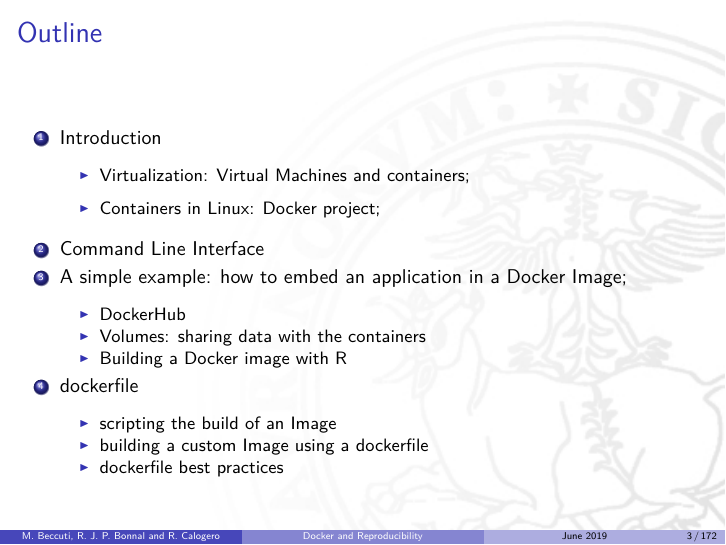
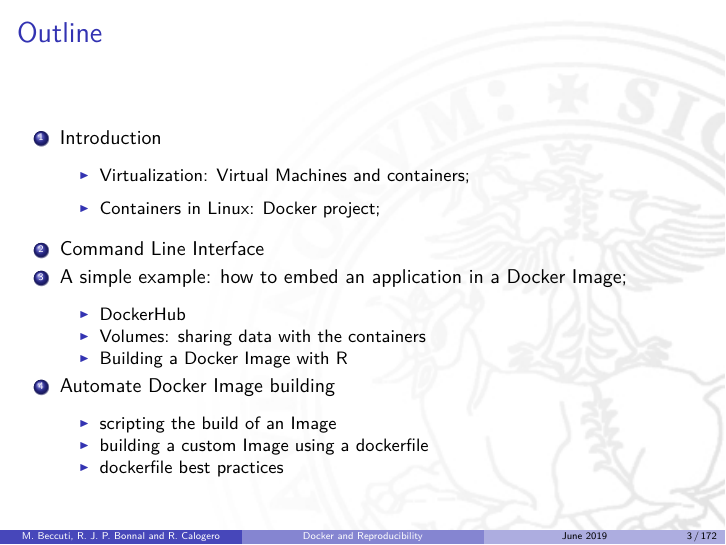
Before and after one commit to helios/2019-elixir-docker_reproducibility_turin, LaTeX slides (01-Docker.tex): page 3 of 172. Compiled offline with pdfLaTeX.

Commit message:
Day01 slims outline

```diff
--- a/01-Docker.tex
+++ b/01-Docker.tex
@@ -73,9 +73,9 @@ and  R. Calogero]{\large{\textbf{M. Beccuti,  R. J. P. Bonnal
 \begin{itemize}
 \item DockerHub
 \item Volumes: sharing data with the containers
-\item Building a Docker image with R
+\item Building a Docker Image with R
 \end{itemize}
-\item dockerfile \vspace{0.2cm}
+\item Automate Docker Image building\vspace{0.2cm}
 \begin{itemize}
 \item scripting the build of an Image
 \item building a custom Image using a dockerfile
```
